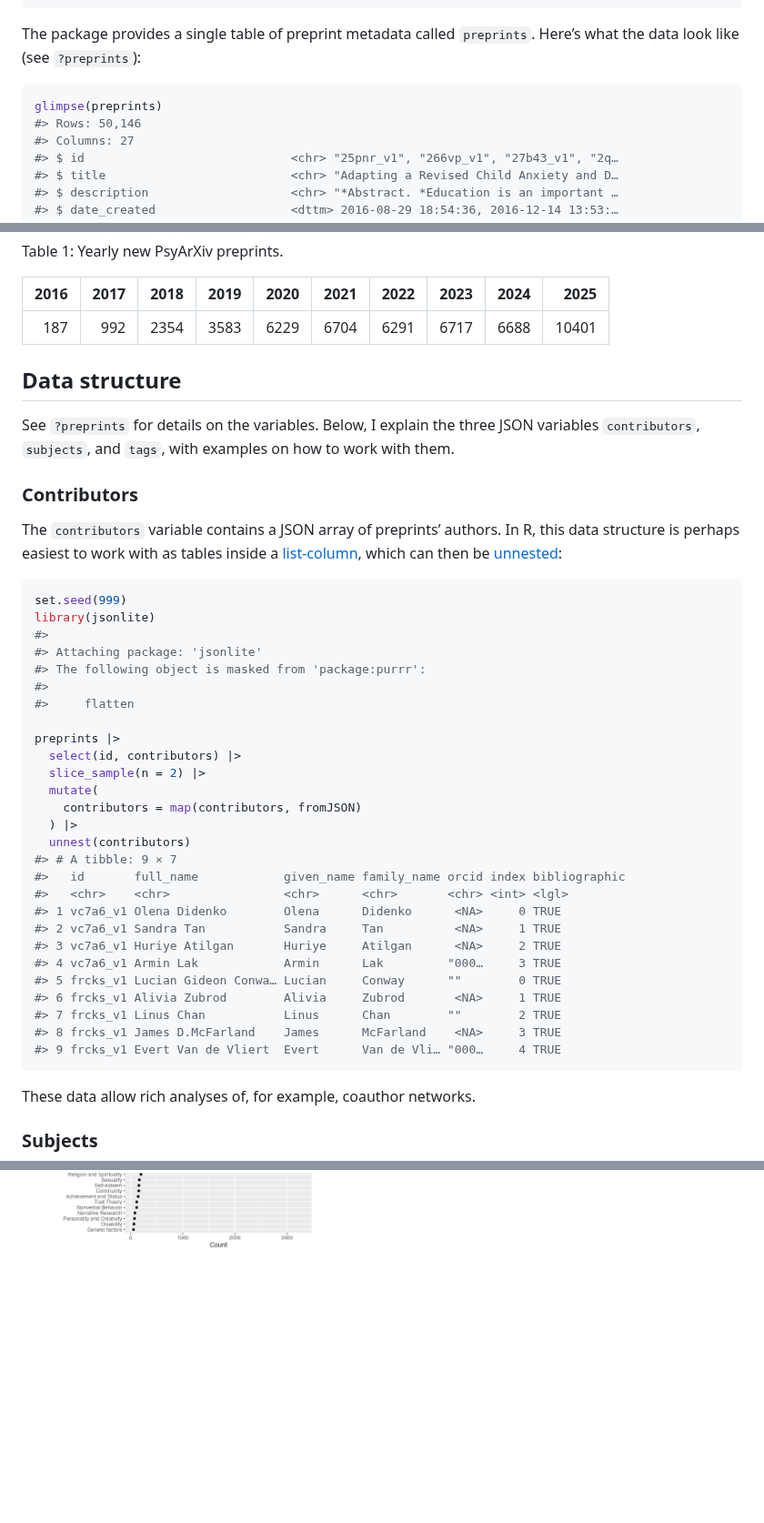
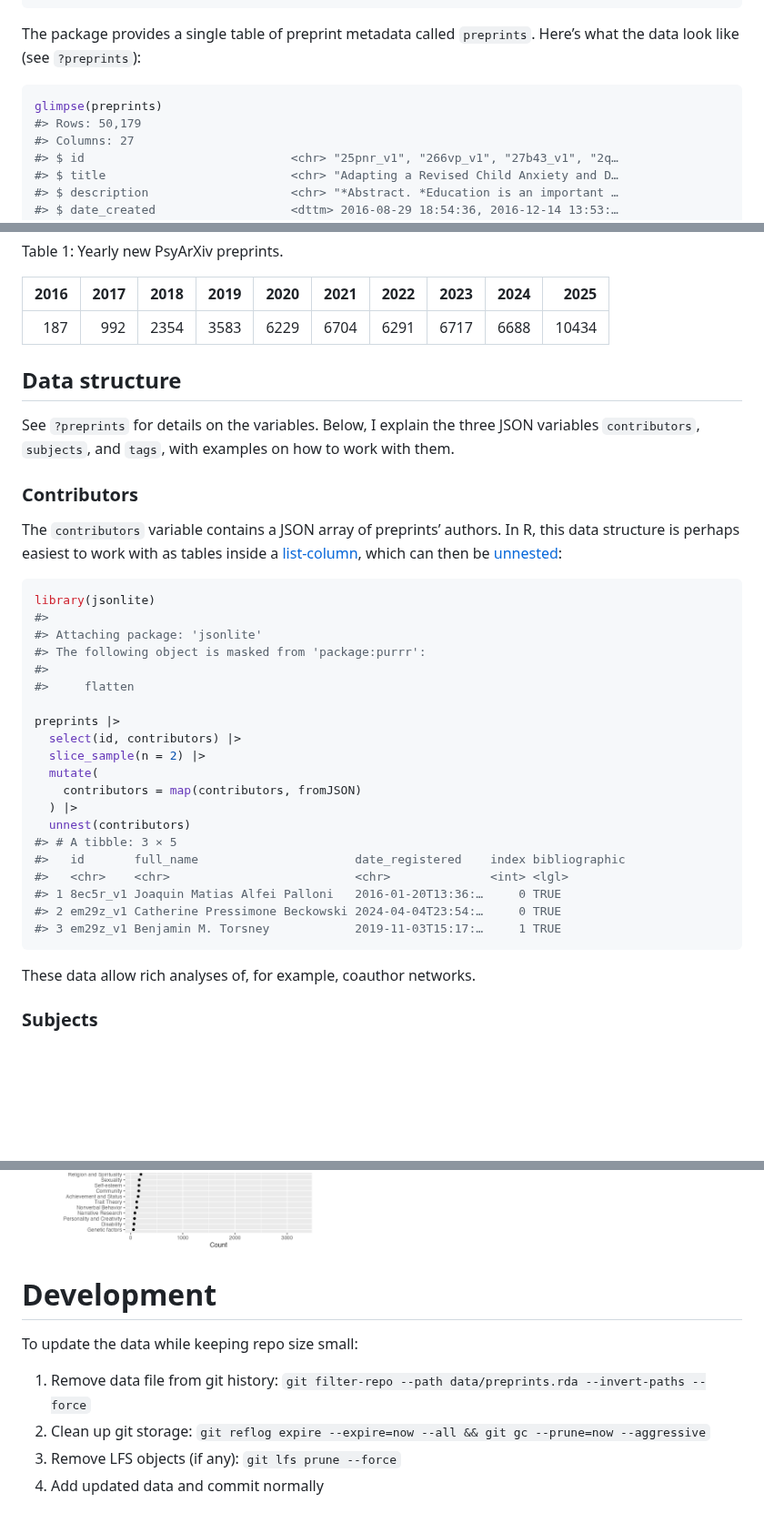
Before and after one commit to mvuorre/psyarxivr, a Markdown page: README.md, 3 parts joined by grey strips. Shown at 91% size. Drawn GitHub-style; pictures changed too: man/figures/README-unnamed-chunk-7-1.png; blank space fills up the shorter version.

Commit message:
Data update

````diff
--- a/README.md
+++ b/README.md
@@ -32,7 +32,7 @@ The package provides a single table of preprint metadata called
 
 ``` r
 glimpse(preprints)
-#> Rows: 50,146
+#> Rows: 50,179
 #> Columns: 27
 #> $ id                             <chr> "25pnr_v1", "266vp_v1", "27b43_v1", "2q…
 #> $ title                          <chr> "Adapting a Revised Child Anxiety and D…
@@ -85,7 +85,7 @@ Table 1: Yearly new PsyArXiv preprints.
 
 | 2016 | 2017 | 2018 | 2019 | 2020 | 2021 | 2022 | 2023 | 2024 |  2025 |
 |-----:|-----:|-----:|-----:|-----:|-----:|-----:|-----:|-----:|------:|
-|  187 |  992 | 2354 | 3583 | 6229 | 6704 | 6291 | 6717 | 6688 | 10401 |
+|  187 |  992 | 2354 | 3583 | 6229 | 6704 | 6291 | 6717 | 6688 | 10434 |
 
 </div>
 
@@ -107,7 +107,6 @@ which can then be
 [unnested](https://tidyr.tidyverse.org/reference/unnest.html):
 
 ``` r
-set.seed(999)
 library(jsonlite)
 #>
 #> Attaching package: 'jsonlite'
@@ -122,18 +121,12 @@ preprints |>
     contributors = map(contributors, fromJSON)
   ) |>
   unnest(contributors)
-#> # A tibble: 9 × 7
-#>   id       full_name            given_name family_name orcid index bibliographic
-#>   <chr>    <chr>                <chr>      <chr>       <chr> <int> <lgl>
-#> 1 vc7a6_v1 Olena Didenko        Olena      Didenko      <NA>     0 TRUE
-#> 2 vc7a6_v1 Sandra Tan           Sandra     Tan          <NA>     1 TRUE
-#> 3 vc7a6_v1 Huriye Atilgan       Huriye     Atilgan      <NA>     2 TRUE
-#> 4 vc7a6_v1 Armin Lak            Armin      Lak         "000…     3 TRUE
-#> 5 frcks_v1 Lucian Gideon Conwa… Lucian     Conway      ""        0 TRUE
-#> 6 frcks_v1 Alivia Zubrod        Alivia     Zubrod       <NA>     1 TRUE
-#> 7 frcks_v1 Linus Chan           Linus      Chan        ""        2 TRUE
-#> 8 frcks_v1 James D.McFarland    James      McFarland    <NA>     3 TRUE
-#> 9 frcks_v1 Evert Van de Vliert  Evert      Van de Vli… "000…     4 TRUE
+#> # A tibble: 3 × 5
+#>   id       full_name                      date_registered    index bibliographic
+#>   <chr>    <chr>                          <chr>              <int> <lgl>
+#> 1 8ec5r_v1 Joaquin Matias Alfei Palloni   2016-01-20T13:36:…     0 TRUE
+#> 2 em29z_v1 Catherine Pressimone Beckowski 2024-04-04T23:54:…     0 TRUE
+#> 3 em29z_v1 Benjamin M. Torsney            2019-11-03T15:17:…     1 TRUE
 ```
 
 These data allow rich analyses of, for example, coauthor networks.
@@ -243,3 +237,14 @@ p3 <- subjects_count |>
 ```
 
 ![](man/figures/README-unnamed-chunk-7-1.png)
+
+# Development
+
+To update the data while keeping repo size small:
+
+1.  Remove data file from git history:
+    `git filter-repo --path data/preprints.rda --invert-paths --force`
+2.  Clean up git storage:
+    `git reflog expire --expire=now --all && git gc --prune=now --aggressive`
+3.  Remove LFS objects (if any): `git lfs prune --force`
+4.  Add updated data and commit normally
````
Also changed, not shown: other parts of README.md (+1 -0 lines), 3 other files.
